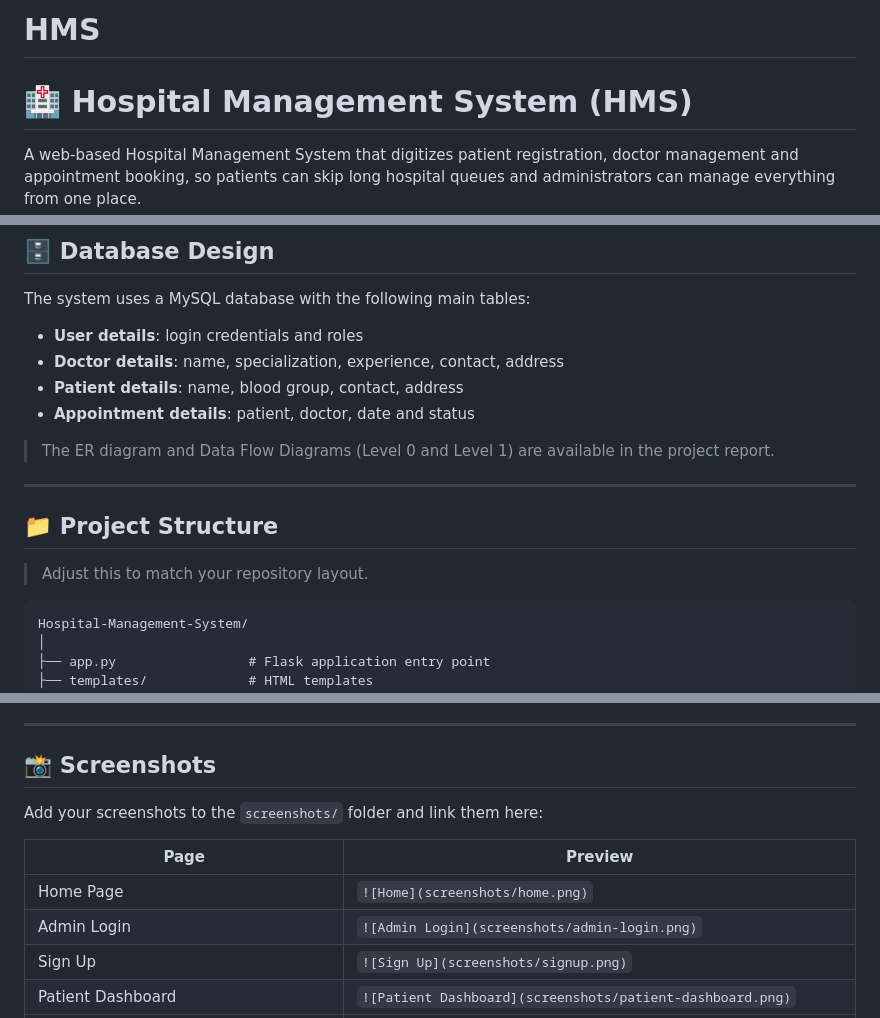
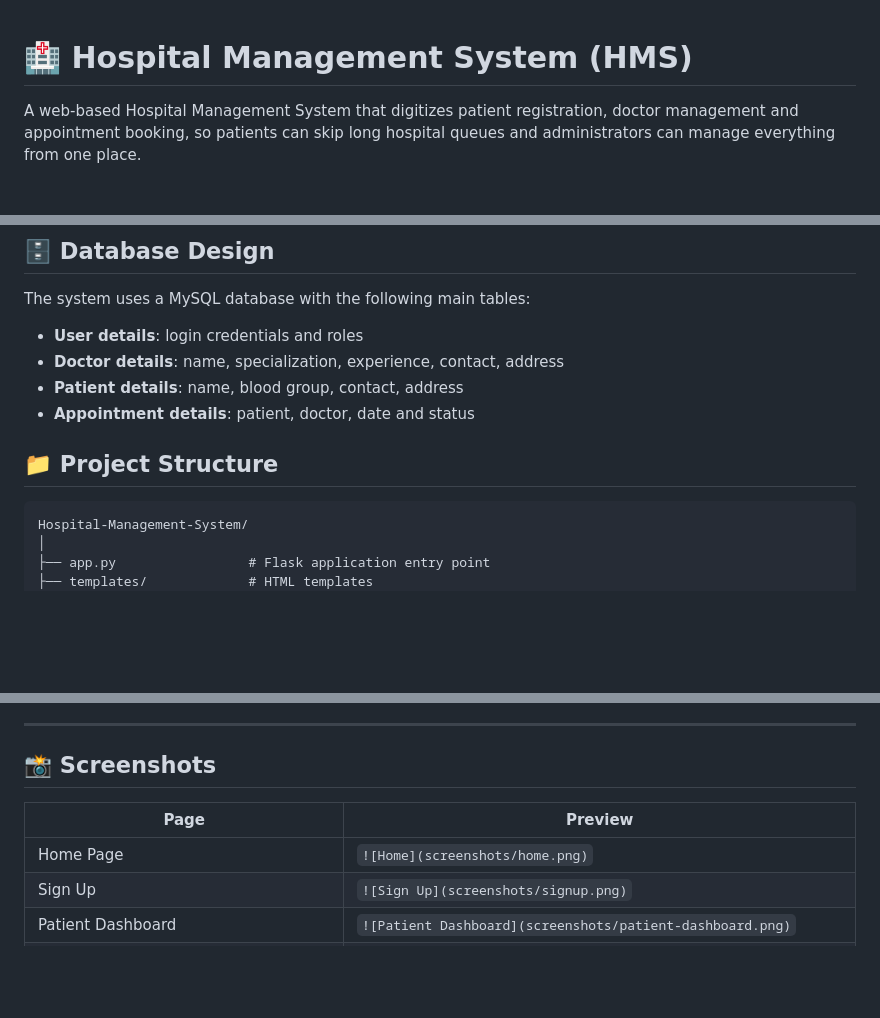
Before and after one commit to ankitaprajapati03-svg/HMS, a Markdown page: README.md, 3 parts joined by grey strips. GitHub-like rendering; blank space fills up the shorter version.

````diff
--- a/README.md
+++ b/README.md
@@ -1,4 +1,3 @@
-# HMS
 # 🏥 Hospital Management System (HMS)
 
 A web-based Hospital Management System that digitizes patient registration, doctor management and appointment booking, so patients can skip long hospital queues and administrators can manage everything from one place.
@@ -101,13 +100,8 @@ The system uses a MySQL database with the following main tables:
 - **Patient details**: name, blood group, contact, address
 - **Appointment details**: patient, doctor, date and status
 
-> The ER diagram and Data Flow Diagrams (Level 0 and Level 1) are available in the project report.
-
----
 
 ## 📁 Project Structure
-
-> Adjust this to match your repository layout.
 
 ```
 Hospital-Management-System/
@@ -198,12 +192,9 @@ Hospital-Management-System/
 
 ## 📸 Screenshots
 
-Add your screenshots to the `screenshots/` folder and link them here:
-
 | Page | Preview |
 |------|---------|
 | Home Page | `![Home](screenshots/home.png)` |
-| Admin Login | `![Admin Login](screenshots/admin-login.png)` |
 | Sign Up | `![Sign Up](screenshots/signup.png)` |
 | Patient Dashboard | `![Patient Dashboard](screenshots/patient-dashboard.png)` |
 | Patient Registration | `![Patient Registration](screenshots/patient-registration.png)` |
````
